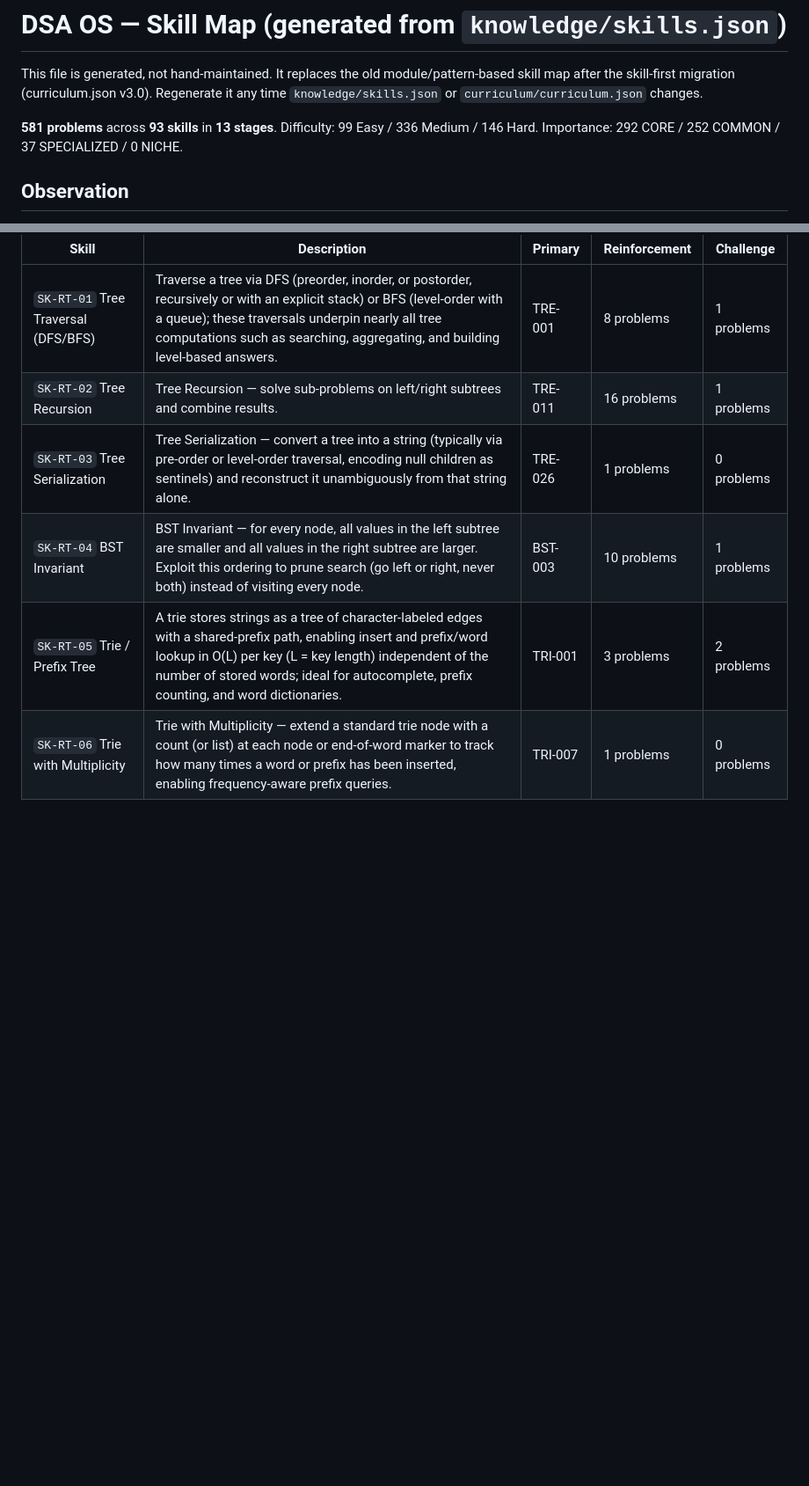
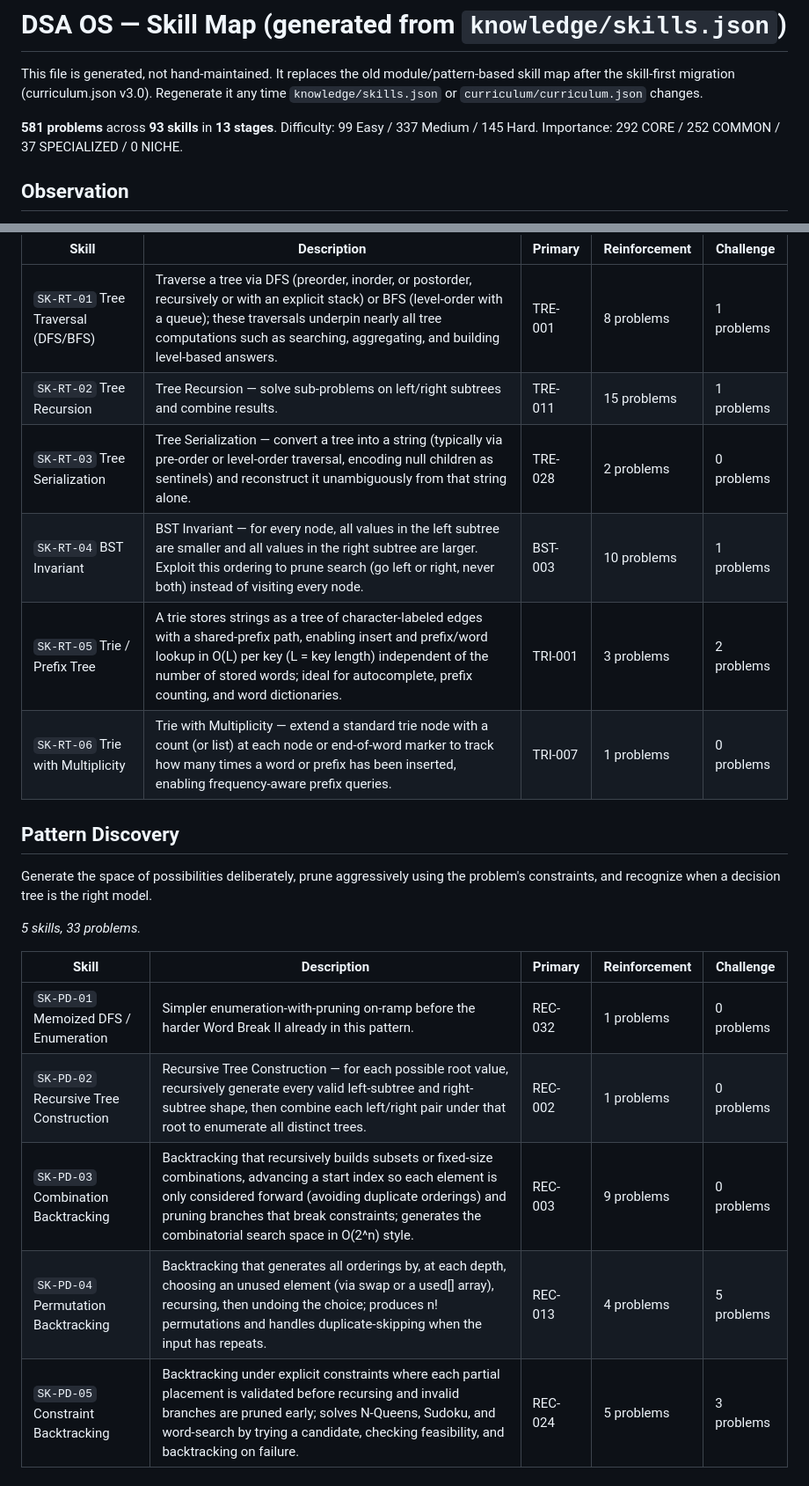
Before and after one commit to virendrajhala/dsa_os, a Markdown page: curriculum/dsa-skill-map.md, 2 parts joined by grey strips. Shown at 88% size. Rendered like a GitHub page; blank space fills up the shorter version.

Commit message:
docs/curriculum: record the ordering audit and resequence the skill map

```diff
--- a/curriculum/dsa-skill-map.md
+++ b/curriculum/dsa-skill-map.md
@@ -2,7 +2,7 @@
 
 This file is generated, not hand-maintained. It replaces the old module/pattern-based skill map after the skill-first migration (curriculum.json v3.0). Regenerate it any time `knowledge/skills.json` or `curriculum/curriculum.json` changes.
 
-**581 problems** across **93 skills** in **13 stages**. Difficulty: 99 Easy / 336 Medium / 146 Hard. Importance: 292 CORE / 252 COMMON / 37 SPECIALIZED / 0 NICHE.
+**581 problems** across **93 skills** in **13 stages**. Difficulty: 99 Easy / 337 Medium / 145 Hard. Importance: 292 CORE / 252 COMMON / 37 SPECIALIZED / 0 NICHE.
 
 ## Observation
 
@@ -101,8 +101,23 @@ Decompose hierarchical structures (trees, BSTs, tries) into reusable subproblems
 | Skill | Description | Primary | Reinforcement | Challenge |
 |---|---|---|---|---|
 | `SK-RT-01` Tree Traversal (DFS/BFS) | Traverse a tree via DFS (preorder, inorder, or postorder, recursively or with an explicit stack) or BFS (level-order with a queue); these traversals underpin nearly all tree computations such as searching, aggregating, and building level-based answers. | TRE-001 | 8 problems | 1 problems |
-| `SK-RT-02` Tree Recursion | Tree Recursion — solve sub-problems on left/right subtrees and combine results. | TRE-011 | 16 problems | 1 problems |
-| `SK-RT-03` Tree Serialization | Tree Serialization — convert a tree into a string (typically via pre-order or level-order traversal, encoding null children as sentinels) and reconstruct it unambiguously from that string alone. | TRE-026 | 1 problems | 0 problems |
+| `SK-RT-02` Tree Recursion | Tree Recursion — solve sub-problems on left/right subtrees and combine results. | TRE-011 | 15 problems | 1 problems |
+| `SK-RT-03` Tree Serialization | Tree Serialization — convert a tree into a string (typically via pre-order or level-order traversal, encoding null children as sentinels) and reconstruct it unambiguously from that string alone. | TRE-028 | 2 problems | 0 problems |
 | `SK-RT-04` BST Invariant | BST Invariant — for every node, all values in the left subtree are smaller and all values in the right subtree are larger. Exploit this ordering to prune search (go left or right, never both) instead of visiting every node. | BST-003 | 10 problems | 1 problems |
 | `SK-RT-05` Trie / Prefix Tree | A trie stores strings as a tree of character-labeled edges with a shared-prefix path, enabling insert and prefix/word lookup in O(L) per key (L = key length) independent of the number of stored words; ideal for autocomplete, prefix counting, and word dictionaries. | TRI-001 | 3 problems | 2 problems |
 | `SK-RT-06` Trie with Multiplicity | Trie with Multiplicity — extend a standard trie node with a count (or list) at each node or end-of-word marker to track how many times a word or prefix has been inserted, enabling frequency-aware prefix queries. | TRI-007 | 1 problems | 0 problems |
+
+## Pattern Discovery
+
+Generate the space of possibilities deliberately, prune aggressively using the problem's constraints, and recognize when a decision tree is the right model.
+
+*5 skills, 33 problems.*
+
+| Skill | Description | Primary | Reinforcement | Challenge |
+|---|---|---|---|---|
+| `SK-PD-01` Memoized DFS / Enumeration | Simpler enumeration-with-pruning on-ramp before the harder Word Break II already in this pattern. | REC-032 | 1 problems | 0 problems |
+| `SK-PD-02` Recursive Tree Construction | Recursive Tree Construction — for each possible root value, recursively generate every valid left-subtree and right-subtree shape, then combine each left/right pair under that root to enumerate all distinct trees. | REC-002 | 1 problems | 0 problems |
+| `SK-PD-03` Combination Backtracking | Backtracking that recursively builds subsets or fixed-size combinations, advancing a start index so each element is only considered forward (avoiding duplicate orderings) and pruning branches that break constraints; generates the combinatorial search space in O(2^n) style. | REC-003 | 9 problems | 0 problems |
+| `SK-PD-04` Permutation Backtracking | Backtracking that generates all orderings by, at each depth, choosing an unused element (via swap or a used[] array), recursing, then undoing the choice; produces n! permutations and handles duplicate-skipping when the input has repeats. | REC-013 | 4 problems | 5 problems |
+| `SK-PD-05` Constraint Backtracking | Backtracking under explicit constraints where each partial placement is validated before recursing and invalid branches are pruned early; solves N-Queens, Sudoku, and word-search by trying a candidate, checking feasibility, and backtracking on failure. | REC-024 | 5 problems | 3 problems |
+
```
Also changed, not shown: other parts of curriculum/dsa-skill-map.md (+17 -32 lines), plans/CURRICULUM_ORDER_AUDIT.md (added, +99 -0 lines), plans/CURRICULUM_ORDER_REPORT.md (added, +75 -0 lines).
